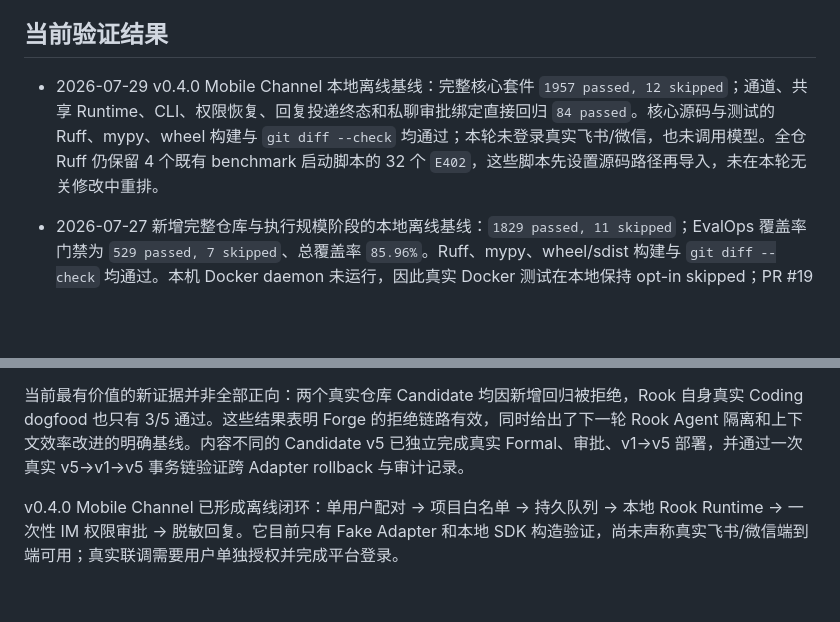
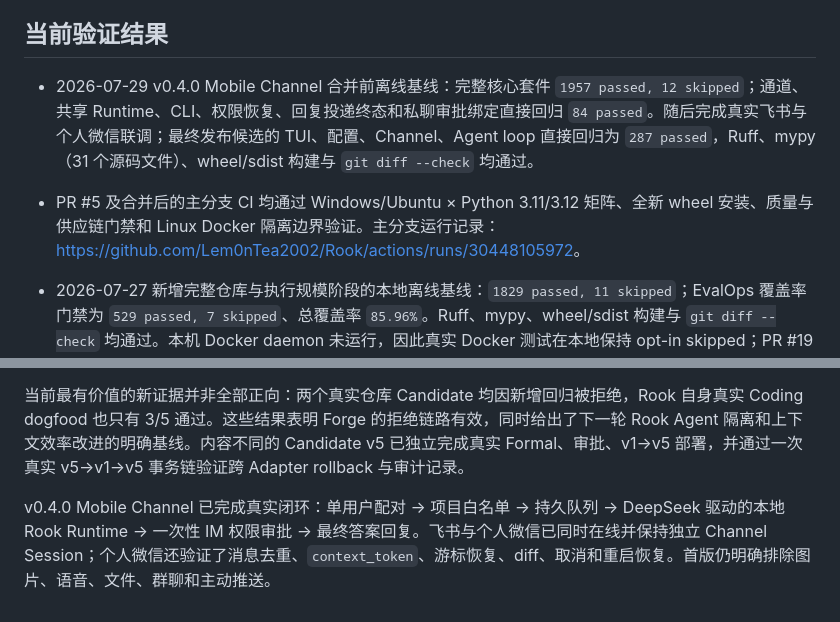
Before and after one commit to Lem0nTea2002/Rook, a Markdown page: docs/ROOK_PROGRESS_SUMMARY.md, 2 parts joined by grey strips. Drawn GitHub-style; blank space fills up the shorter version.

```diff
--- a/docs/ROOK_PROGRESS_SUMMARY.md
+++ b/docs/ROOK_PROGRESS_SUMMARY.md
@@ -101,7 +102,8 @@ Rook 是一个可真实运行的本地 Python Coding Agent；Rook Forge 是内
 
 ## 当前验证结果
 
-- 2026-07-29 v0.4.0 Mobile Channel 本地离线基线：完整核心套件 `1957 passed, 12 skipped`；通道、共享 Runtime、CLI、权限恢复、回复投递终态和私聊审批绑定直接回归 `84 passed`。核心源码与测试的 Ruff、mypy、wheel 构建与 `git diff --check` 均通过；本轮未登录真实飞书/微信，也未调用模型。全仓 Ruff 仍保留 4 个既有 benchmark 启动脚本的 32 个 `E402`，这些脚本先设置源码路径再导入，未在本轮无关修改中重排。
+- 2026-07-29 v0.4.0 Mobile Channel 合并前离线基线：完整核心套件 `1957 passed, 12 skipped`；通道、共享 Runtime、CLI、权限恢复、回复投递终态和私聊审批绑定直接回归 `84 passed`。随后完成真实飞书与个人微信联调；最终发布候选的 TUI、配置、Channel、Agent loop 直接回归为 `287 passed`，Ruff、mypy（31 个源码文件）、wheel/sdist 构建与 `git diff --check` 均通过。
+- PR #5 及合并后的主分支 CI 均通过 Windows/Ubuntu × Python 3.11/3.12 矩阵、全新 wheel 安装、质量与供应链门禁和 Linux Docker 隔离边界验证。主分支运行记录：<https://github.com/Lem0nTea2002/Rook/actions/runs/30448105972>。
 - 2026-07-27 新增完整仓库与执行规模阶段的本地离线基线：`1829 passed, 11 skipped`；EvalOps 覆盖率门禁为 `529 passed, 7 skipped`、总覆盖率 `85.96%`。Ruff、mypy、wheel/sdist 构建与 `git diff --check` 均通过。本机 Docker daemon 未运行，因此真实 Docker 测试在本地保持 opt-in skipped；PR #19 的 [offline run 30267855455](https://github.com/ZHUMUJUN/Rook/actions/runs/30267855455) 已在 Ubuntu 中验证 digest 固定、禁网、只读根文件系统、无 capabilities、宿主 UID:GID、资源限制和 bind mount，连同 [Forge Gate run 30267855429](https://github.com/ZHUMUJUN/Rook/actions/runs/30267855429) 共 7/7 checks 全绿。
 - 本阶段锁定 SWE-bench Lite 固定 revision 派生的 24 个完整仓库任务（pytest、scikit-learn、Sphinx 各 8 个），并对 pytest 任务完成一次真实完整 clone、精确 detached checkout 与 clean-tree 校验；尚未声称已经解决这些任务或提交新的上游 PR。
 - 单机 SQLite WAL 调度器在 10/25/50 workers、每档 300 个离线确定性任务下分别达到 38.17/80.34/106.65 jobs/s，P95 为 266/297/844ms；900/900 成功、51/51 注入故障恢复。该结果只衡量持久化队列与故障恢复控制面，不代表真实 Agent、模型或 Docker 吞吐。
@@ -184,4 +185,4 @@ Rook Forge 产品闭环已经形成，并可由 `rook eval demo` 零配置复现
 
 当前最有价值的新证据并非全部正向：两个真实仓库 Candidate 均因新增回归被拒绝，Rook 自身真实 Coding dogfood 也只有 3/5 通过。这些结果表明 Forge 的拒绝链路有效，同时给出了下一轮 Rook Agent 隔离和上下文效率改进的明确基线。内容不同的 Candidate v5 已独立完成真实 Formal、审批、v1→v5 部署，并通过一次真实 v5→v1→v5 事务链验证跨 Adapter rollback 与审计记录。
 
-v0.4.0 Mobile Channel 已形成离线闭环：单用户配对 → 项目白名单 → 持久队列 → 本地 Rook Runtime → 一次性 IM 权限审批 → 脱敏回复。它目前只有 Fake Adapter 和本地 SDK 构造验证，尚未声称真实飞书/微信端到端可用；真实联调需要用户单独授权并完成平台登录。
+v0.4.0 Mobile Channel 已完成真实闭环：单用户配对 → 项目白名单 → 持久队列 → DeepSeek 驱动的本地 Rook Runtime → 一次性 IM 权限审批 → 最终答案回复。飞书与个人微信已同时在线并保持独立 Channel Session；个人微信还验证了消息去重、`context_token`、游标恢复、diff、取消和重启恢复。首版仍明确排除图片、语音、文件、群聊和主动推送。
```
Also changed, not shown: other parts of docs/ROOK_PROGRESS_SUMMARY.md (+9 -9 lines).
